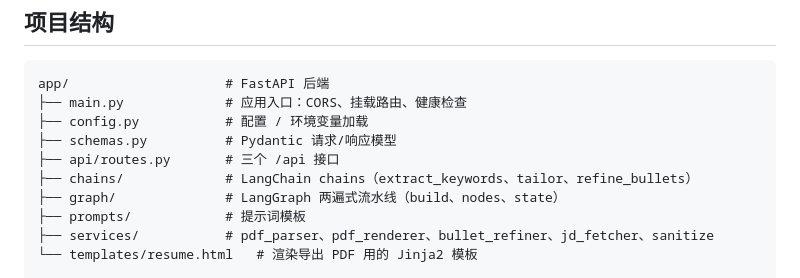
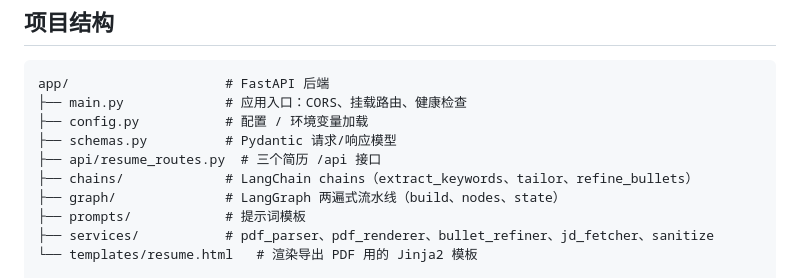
Before and after one commit to zxt0828/Polisher, a Markdown page: README.zh-CN.md, the part around the change. Drawn GitHub-style.

```diff
--- a/README.zh-CN.md
+++ b/README.zh-CN.md
@@ -38,7 +38,7 @@ app/                    # FastAPI 后端
 ├── main.py             # 应用入口：CORS、挂载路由、健康检查
 ├── config.py           # 配置 / 环境变量加载
 ├── schemas.py          # Pydantic 请求/响应模型
-├── api/routes.py       # 三个 /api 接口
+├── api/resume_routes.py  # 三个简历 /api 接口
 ├── chains/             # LangChain chains（extract_keywords、tailor、refine_bullets）
 ├── graph/              # LangGraph 两遍式流水线（build、nodes、state）
 ├── prompts/            # 提示词模板
```
Also changed, not shown: README.md (+1 -1 lines).
